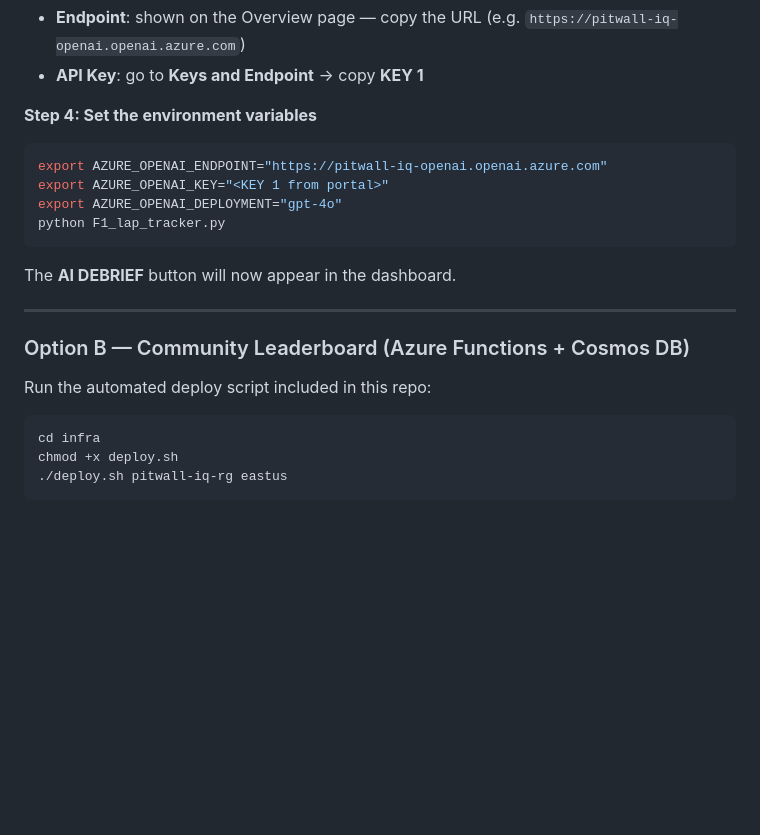
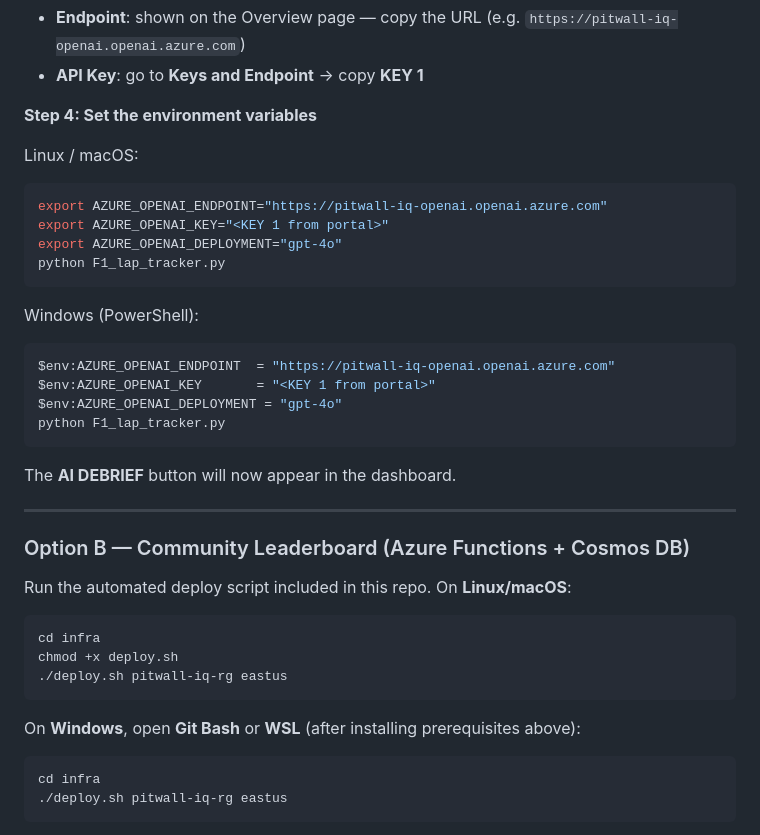
Before and after one commit to brianturner005/F1_lap_tracker, a Markdown page: README.md, the part around one of its changes. GitHub-like rendering; blank space fills up the shorter version.

````diff
--- a/README.md
+++ b/README.md
@@ -318,10 +357,19 @@ Back in the Azure Portal, open your OpenAI resource:
 
 **Step 4: Set the environment variables**
 
+Linux / macOS:
 ```bash
 export AZURE_OPENAI_ENDPOINT="https://pitwall-iq-openai.openai.azure.com"
 export AZURE_OPENAI_KEY="<KEY 1 from portal>"
 export AZURE_OPENAI_DEPLOYMENT="gpt-4o"
+python F1_lap_tracker.py
+```
+
+Windows (PowerShell):
+```powershell
+$env:AZURE_OPENAI_ENDPOINT  = "https://pitwall-iq-openai.openai.azure.com"
+$env:AZURE_OPENAI_KEY       = "<KEY 1 from portal>"
+$env:AZURE_OPENAI_DEPLOYMENT = "gpt-4o"
 python F1_lap_tracker.py
 ```
 
@@ -331,11 +379,18 @@ The **AI DEBRIEF** button will now appear in the dashboard.
 
 ### Option B — Community Leaderboard (Azure Functions + Cosmos DB)
 
-Run the automated deploy script included in this repo:
+Run the automated deploy script included in this repo. On **Linux/macOS**:
 
 ```bash
 cd infra
 chmod +x deploy.sh
+./deploy.sh pitwall-iq-rg eastus
+```
+
+On **Windows**, open **Git Bash** or **WSL** (after installing prerequisites above):
+
+```bash
+cd infra
 ./deploy.sh pitwall-iq-rg eastus
 ```
 
````
Also changed, not shown: other parts of README.md (+49 -10 lines).
